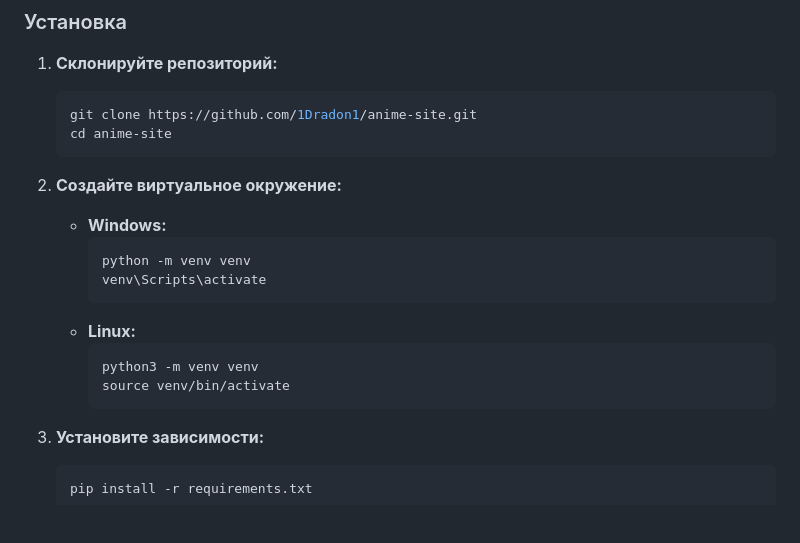
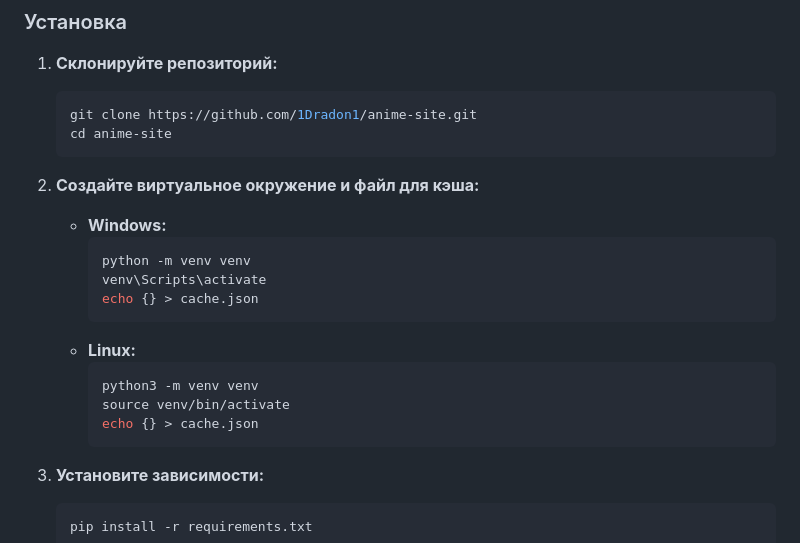
Before and after one commit to YaNesyTortiK/Kodik-Download-Watch, a Markdown page: README.MD, the part around the change. Rendered like a GitHub page; blank space fills up the shorter version.

Commit message:
Enhance virtual environment setup instructions
Updated instructions for creating a virtual environment to include cache file creation.

````diff
--- a/README.MD
+++ b/README.MD
@@ -53,16 +53,18 @@
    cd anime-site
    ```
 
-2. **Создайте виртуальное окружение:**
+2. **Создайте виртуальное окружение и файл для кэша:**
    * **Windows:**
      ```bash
      python -m venv venv
      venv\Scripts\activate
+     echo {} > cache.json
      ```
    * **Linux:**
      ```bash
      python3 -m venv venv
      source venv/bin/activate
+     echo {} > cache.json
      ```
 
 3. **Установите зависимости:**
````
